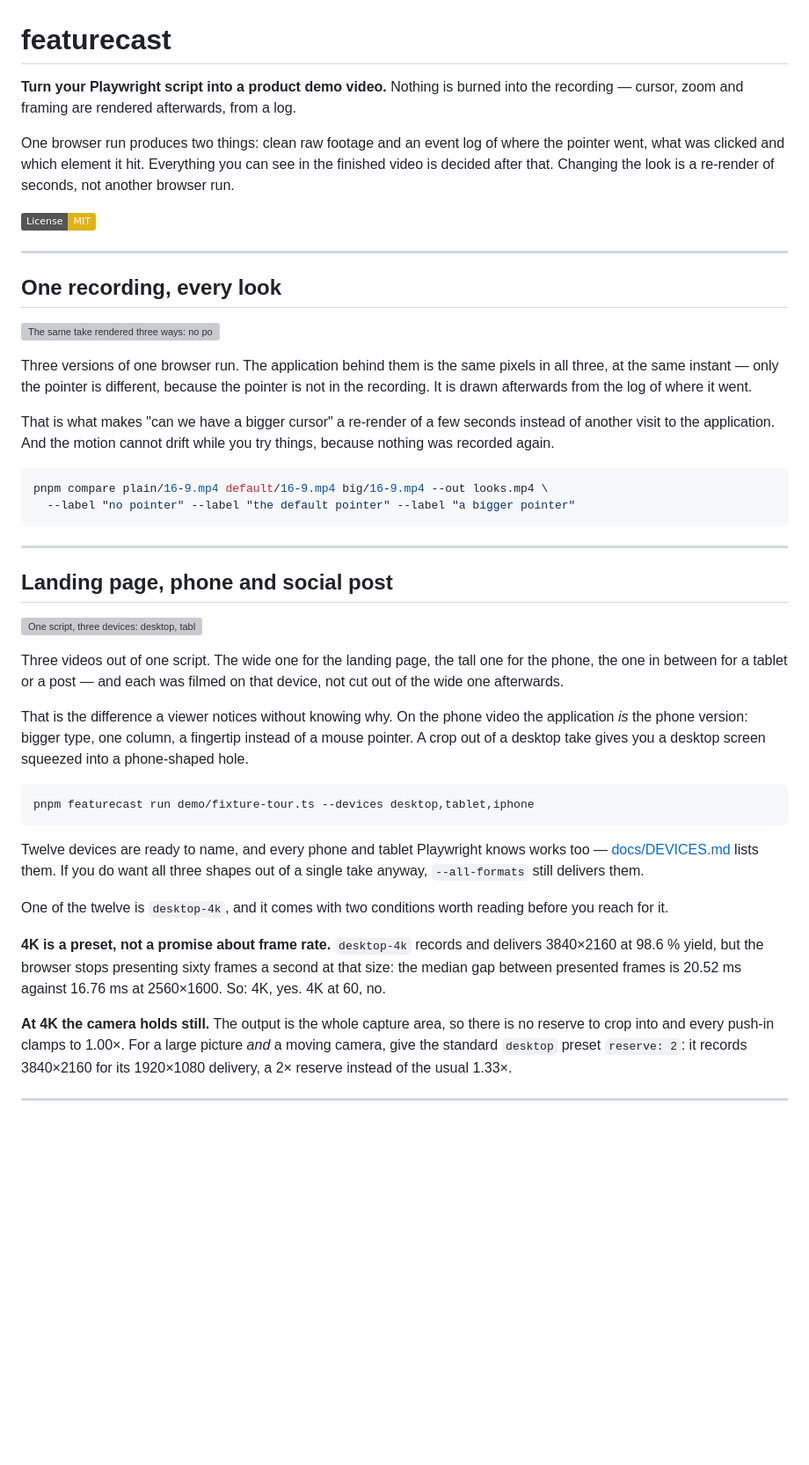
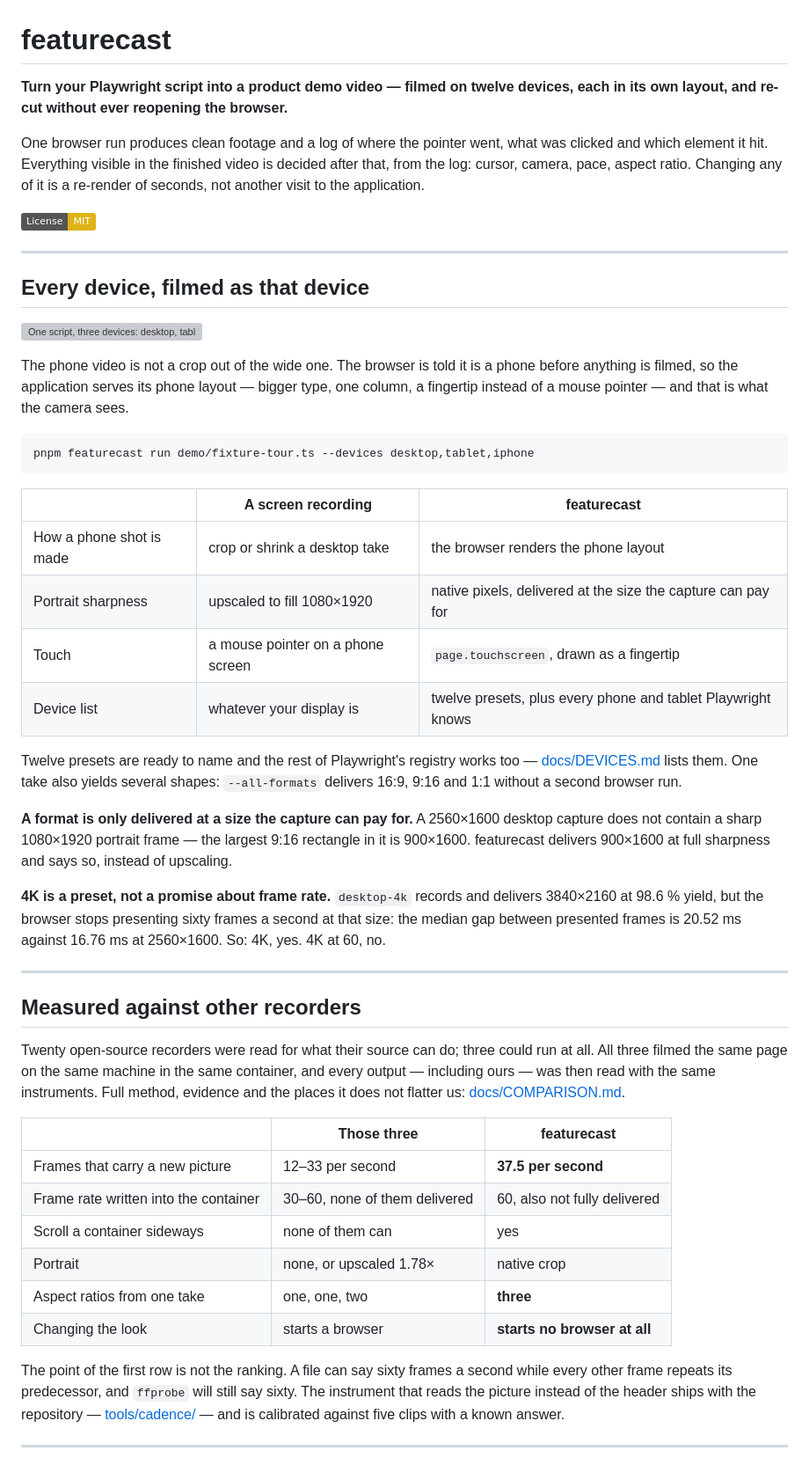
Before and after one commit to PhilflowIO/featurecast, a Markdown page: README.md, the part around one of its changes. Shown at 88% size. Drawn GitHub-style; badges without logos; blank space fills up the shorter version; grey boxes are pictures that could not be loaded.

````diff
--- a/README.md
+++ b/README.md
@@ -1,76 +1,78 @@
 # featurecast
 
-**Turn your Playwright script into a product demo video.** Nothing is burned into the recording — cursor, zoom and framing are rendered afterwards, from a log.
+**Turn your Playwright script into a product demo video — filmed on twelve
+devices, each in its own layout, and re-cut without ever reopening the
+browser.**
 
-One browser run produces two things: clean raw footage and an event log of where the pointer went, what was clicked and which element it hit. Everything you can see in the finished video is decided after that. Changing the look is a re-render of seconds, not another browser run.
+One browser run produces clean footage and a log of where the pointer went,
+what was clicked and which element it hit. Everything visible in the finished
+video is decided after that, from the log: cursor, camera, pace, aspect ratio.
+Changing any of it is a re-render of seconds, not another visit to the
+application.
 
 [![License: MIT](https://img.shields.io/badge/License-MIT-yellow.svg)](https://opensource.org/licenses/MIT)
 
 ---
 
-## One recording, every look
-
-![The same take rendered three ways: no pointer, the default pointer, a bigger pointer](docs/media/one-take-every-look.webp)
-
-Three versions of one browser run. The application behind them is the same
-pixels in all three, at the same instant — only the pointer is different,
-because the pointer is not in the recording. It is drawn afterwards from the
-log of where it went.
-
-That is what makes "can we have a bigger cursor" a re-render of a few seconds
-instead of another visit to the application. And the motion cannot drift while
-you try things, because nothing was recorded again.
-
-```bash
-pnpm compare plain/16-9.mp4 default/16-9.mp4 big/16-9.mp4 --out looks.mp4 \
-  --label "no pointer" --label "the default pointer" --label "a bigger pointer"
-```
-
----
-
-## Landing page, phone and social post
+## Every device, filmed as that device
 
 ![One script, three devices: desktop, tablet and phone, each in its own shape](docs/media/every-device-native.webp)
 
-Three videos out of one script. The wide one for the landing page, the tall
-one for the phone, the one in between for a tablet or a post — and each was
-filmed on that device, not cut out of the wide one afterwards.
-
-That is the difference a viewer notices without knowing why. On the phone
-video the application _is_ the phone version: bigger type, one column, a
-fingertip instead of a mouse pointer. A crop out of a desktop take gives you a
-desktop screen squeezed into a phone-shaped hole.
+The phone video is not a crop out of the wide one. The browser is told it is a
+phone before anything is filmed, so the application serves its phone layout —
+bigger type, one column, a fingertip instead of a mouse pointer — and that is
+what the camera sees.
 
 ```bash
 pnpm featurecast run demo/fixture-tour.ts --devices desktop,tablet,iphone
 ```
 
-Twelve devices are ready to name, and every phone and tablet Playwright knows
-works too — [docs/DEVICES.md](docs/DEVICES.md) lists them. If you do want all
-three shapes out of a single take anyway, `--all-formats` still delivers them.
+|                          | A screen recording                | featurecast                                                  |
+| ------------------------ | --------------------------------- | ------------------------------------------------------------ |
+| How a phone shot is made | crop or shrink a desktop take     | the browser renders the phone layout                         |
+| Portrait sharpness       | upscaled to fill 1080×1920        | native pixels, delivered at the size the capture can pay for |
+| Touch                    | a mouse pointer on a phone screen | `page.touchscreen`, drawn as a fingertip                     |
+| Device list              | whatever your display is          | twelve presets, plus every phone and tablet Playwright knows |
 
-One of the twelve is `desktop-4k`, and it comes with two conditions worth
-reading before you reach for it.
+Twelve presets are ready to name and the rest of Playwright's registry works
+too — [docs/DEVICES.md](docs/DEVICES.md) lists them. One take also yields
+several shapes: `--all-formats` delivers 16:9, 9:16 and 1:1 without a second
+browser run.
+
+**A format is only delivered at a size the capture can pay for.** A 2560×1600
+desktop capture does not contain a sharp 1080×1920 portrait frame — the largest
+9:16 rectangle in it is 900×1600. featurecast delivers 900×1600 at full
+sharpness and says so, instead of upscaling.
 
 **4K is a preset, not a promise about frame rate.** `desktop-4k` records and
 delivers 3840×2160 at 98.6 % yield, but the browser stops presenting sixty
 frames a second at that size: the median gap between presented frames is
 20.52 ms against 16.76 ms at 2560×1600. So: 4K, yes. 4K at 60, no.
 
-**At 4K the camera holds still.** The output is the whole capture area, so
-there is no reserve to crop into and every push-in clamps to 1.00×. For a
-large picture _and_ a moving camera, give the standard `desktop` preset
-`reserve: 2`: it records 3840×2160 for its 1920×1080 delivery, a 2× reserve
-instead of the usual 1.33×.
+---
 
-<!--
-  Two further comparisons and a full product video exist as full-resolution
-  60 fps MP4 and are deliberately not committed: GitHub renders an .mp4 from
-  the repository tree as a link rather than a player, and what each one
-  demonstrates (sharpness, frame yield) is exactly what a 128-colour GIF
-  destroys. They are uploaded once through GitHub's attachment lane and their
-  URLs pasted in here. See issue #103 for the sources.
--->
+## Measured against other recorders
+
+Twenty open-source recorders were read for what their source can do; three
+could run at all. All three filmed the same page on the same machine in the
+same container, and every output — including ours — was then read with the same
+instruments. Full method, evidence and the places it does not flatter us:
+[docs/COMPARISON.md](docs/COMPARISON.md).
+
+|                                       | Those three                   | featurecast                  |
+| ------------------------------------- | ----------------------------- | ---------------------------- |
+| Frames that carry a new picture       | 12–33 per second              | **37.5 per second**          |
+| Frame rate written into the container | 30–60, none of them delivered | 60, also not fully delivered |
+| Scroll a container sideways           | none of them can              | yes                          |
+| Portrait                              | none, or upscaled 1.78×       | native crop                  |
+| Aspect ratios from one take           | one, one, two                 | **three**                    |
+| Changing the look                     | starts a browser              | **starts no browser at all** |
+
+The point of the first row is not the ranking. A file can say sixty frames a
+second while every other frame repeats its predecessor, and `ffprobe` will
+still say sixty. The instrument that reads the picture instead of the header
+ships with the repository — [tools/cadence/](tools/cadence/README.md) — and is
+calibrated against five clips with a known answer.
 
 ---
 
````
Also changed, not shown: other parts of README.md (+43 -75 lines).
